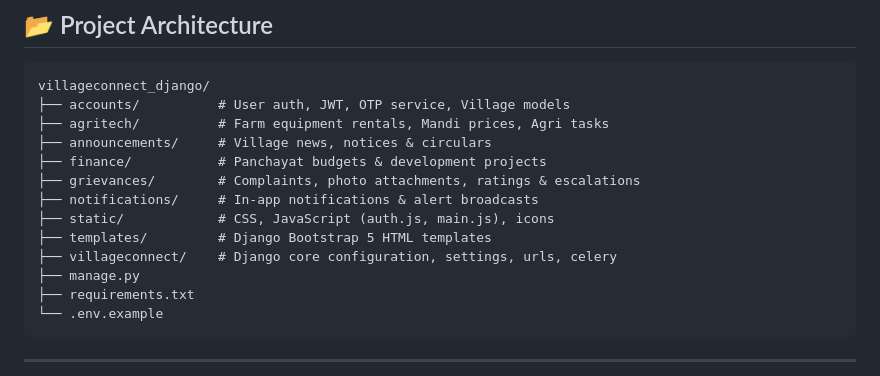
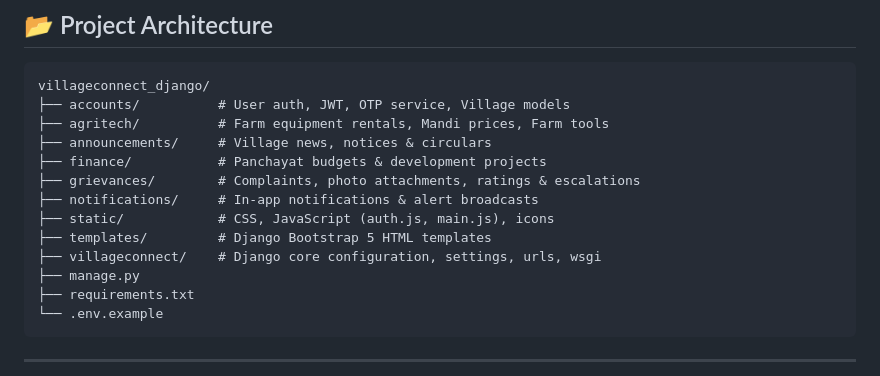
Before and after one commit to vikash-dhakad/shivpuri_digital_villages_portal, a Markdown page: README.md, the part around the change. Drawn GitHub-style.

Commit message:
Clean up remaining architecture references in README.md

````diff
--- a/README.md
+++ b/README.md
@@ -108,14 +108,14 @@ A full-stack Rural Governance & Digital Village platform built with **Python, Dj
 ```
 villageconnect_django/
 ├── accounts/          # User auth, JWT, OTP service, Village models
-├── agritech/          # Farm equipment rentals, Mandi prices, Agri tasks
+├── agritech/          # Farm equipment rentals, Mandi prices, Farm tools
 ├── announcements/     # Village news, notices & circulars
 ├── finance/           # Panchayat budgets & development projects
 ├── grievances/        # Complaints, photo attachments, ratings & escalations
 ├── notifications/     # In-app notifications & alert broadcasts
 ├── static/            # CSS, JavaScript (auth.js, main.js), icons
 ├── templates/         # Django Bootstrap 5 HTML templates
-├── villageconnect/    # Django core configuration, settings, urls, celery
+├── villageconnect/    # Django core configuration, settings, urls, wsgi
 ├── manage.py
 ├── requirements.txt
 └── .env.example
````
